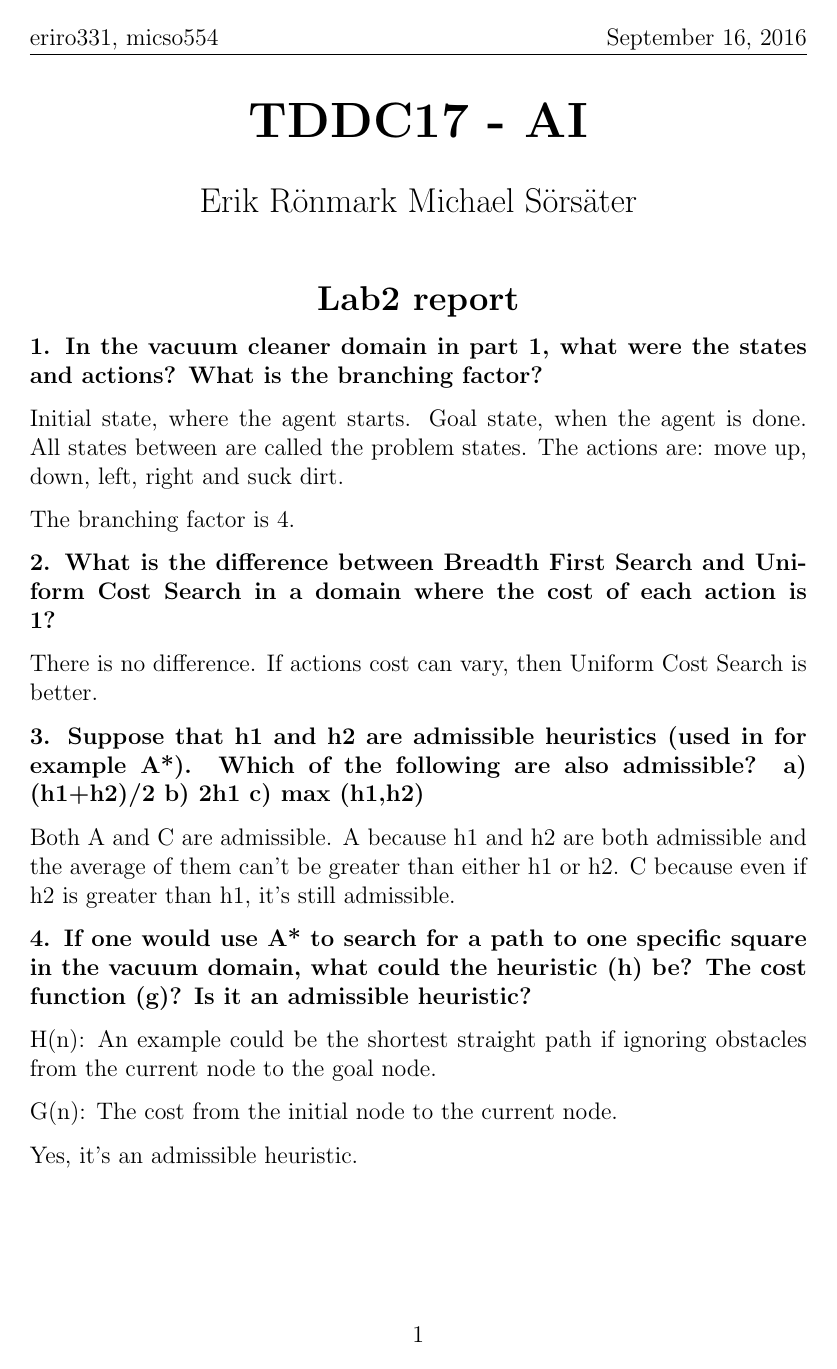
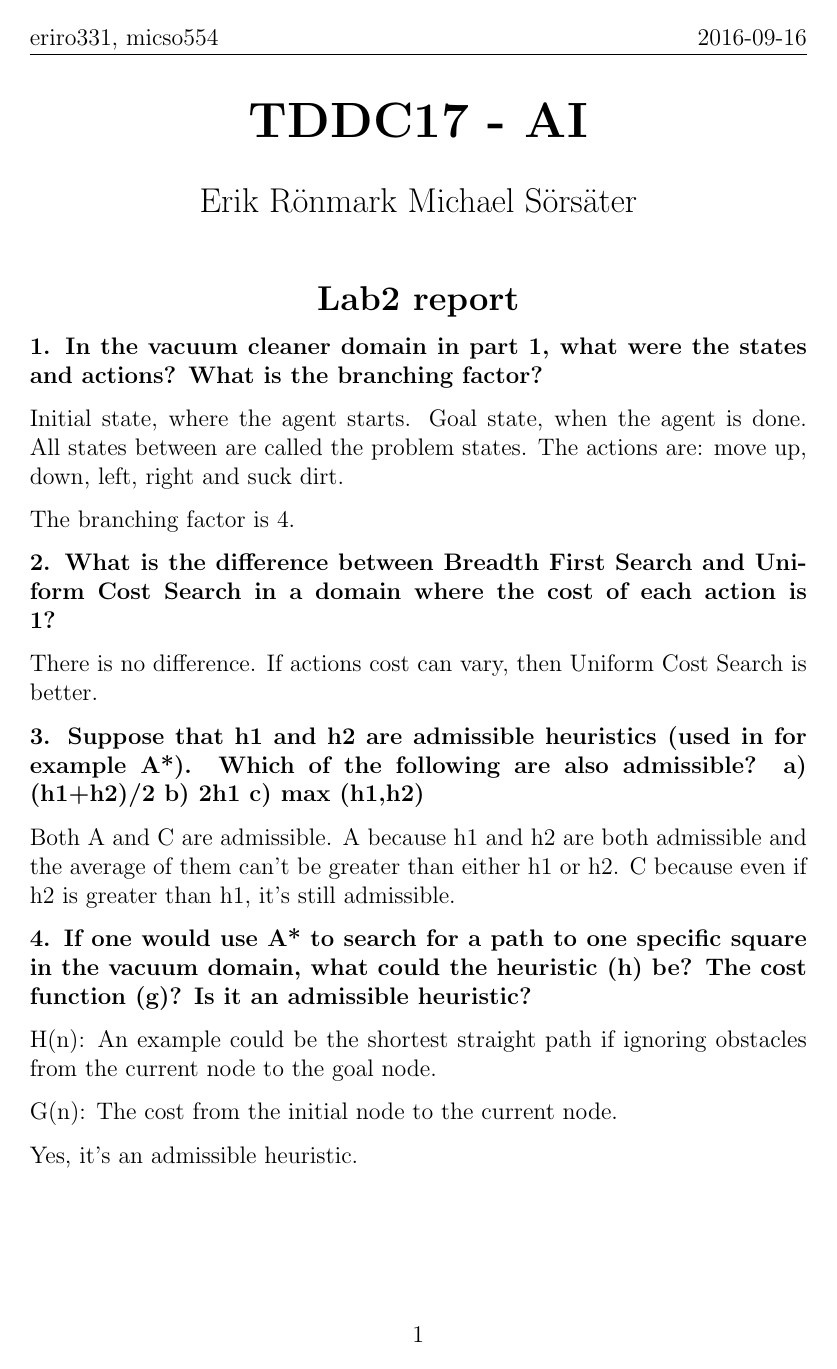
Before and after one commit to sorsater/tddc17, a LaTeX document (lab2/TDDC17-lab2-report.tex): page 1 of 3. Compiled offline with pdfLaTeX.

Commit message:
Final version of report

```diff
--- a/lab2/TDDC17-lab2-report.tex
+++ b/lab2/TDDC17-lab2-report.tex
@@ -1,7 +1,7 @@
 \documentclass[12pt,a4paper]{article}
 \usepackage[utf8]{inputenc}
 \usepackage{fancyhdr}
-%\usepackage{datetime2}
+\usepackage{datetime2}
 \usepackage{parskip}
 \usepackage{lipsum}
 \usepackage{graphicx}
```
